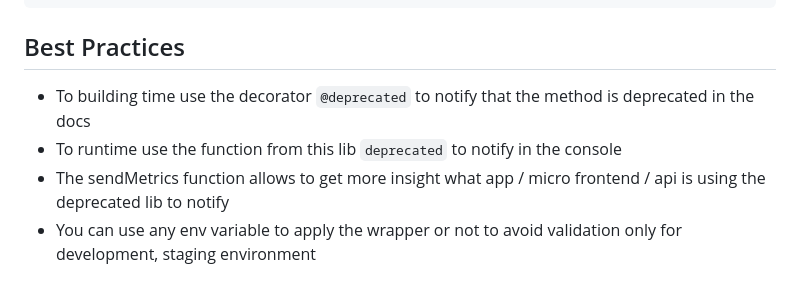
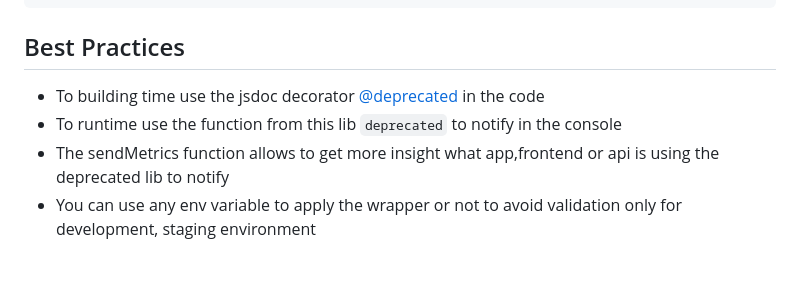
Before and after one commit to mtorre4580/deprecated, a Markdown page: README.md, the part around the change printed below. Rendered like a GitHub page.

Commit message:
docs: update readme.md

```diff
--- a/README.md
+++ b/README.md
@@ -79,7 +81,7 @@ const users = await APIWithDeprecated.getUsers();
 
 ## Best Practices
 
-- To building time use the decorator `@deprecated` to notify that the method is deprecated in the docs
+- To building time use the jsdoc decorator [@deprecated](https://jsdoc.app/tags-deprecated) in the code
 - To runtime use the function from this lib `deprecated` to notify in the console
-- The sendMetrics function allows to get more insight what app / micro frontend / api is using the deprecated lib to notify
+- The sendMetrics function allows to get more insight what app,frontend or api is using the deprecated lib to notify
 - You can use any env variable to apply the wrapper or not to avoid validation only for development, staging environment
```
Also changed, not shown: other parts of README.md (+2 -0 lines), deprecated.png.
